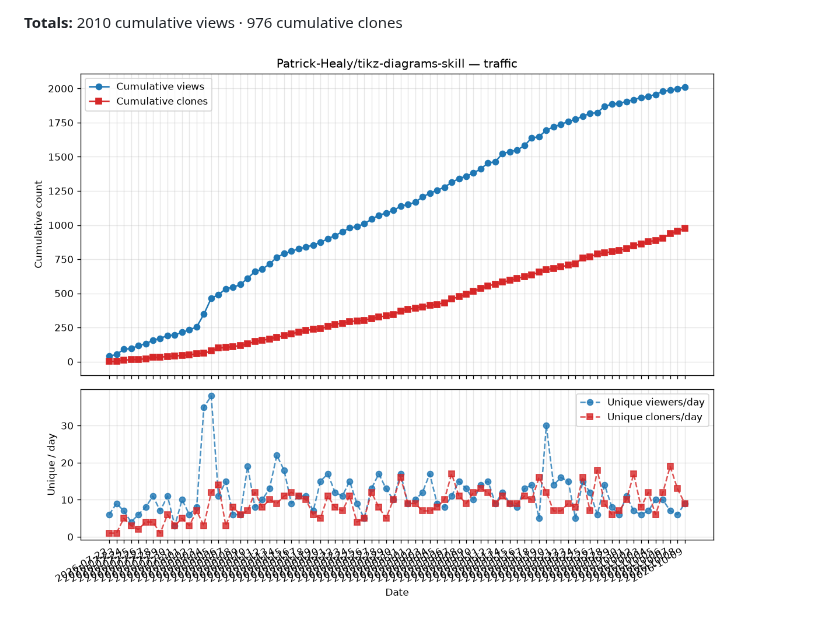
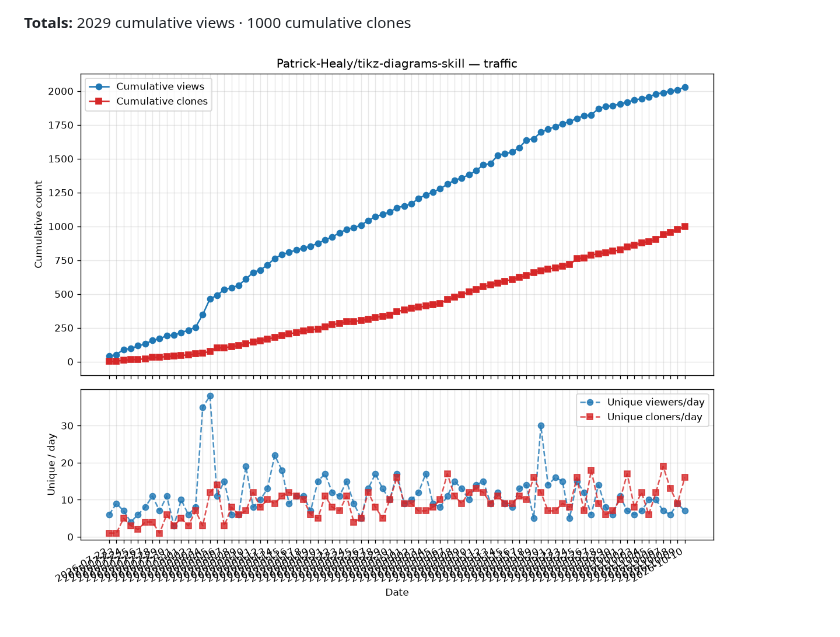
Before and after one commit to Patrick-Healy/tikz-diagrams-skill, a Markdown page: traffic/TRAFFIC.md, the part around one of its changes. Rendered like a GitHub page; pictures changed too: traffic/cumulative.png.

Commit message:
chore: update traffic stats [skip ci]

```diff
--- a/traffic/TRAFFIC.md
+++ b/traffic/TRAFFIC.md
@@ -89,4 +90,4 @@ window, so cross-day sums would double-count returning visitors).
 
-**Totals:** 2010 cumulative views · 976 cumulative clones
+**Totals:** 2029 cumulative views · 1000 cumulative clones
 
 ![cumulative traffic](cumulative.png)
```
Also changed, not shown: other parts of traffic/TRAFFIC.md (+1 -0 lines), 2 other files.
